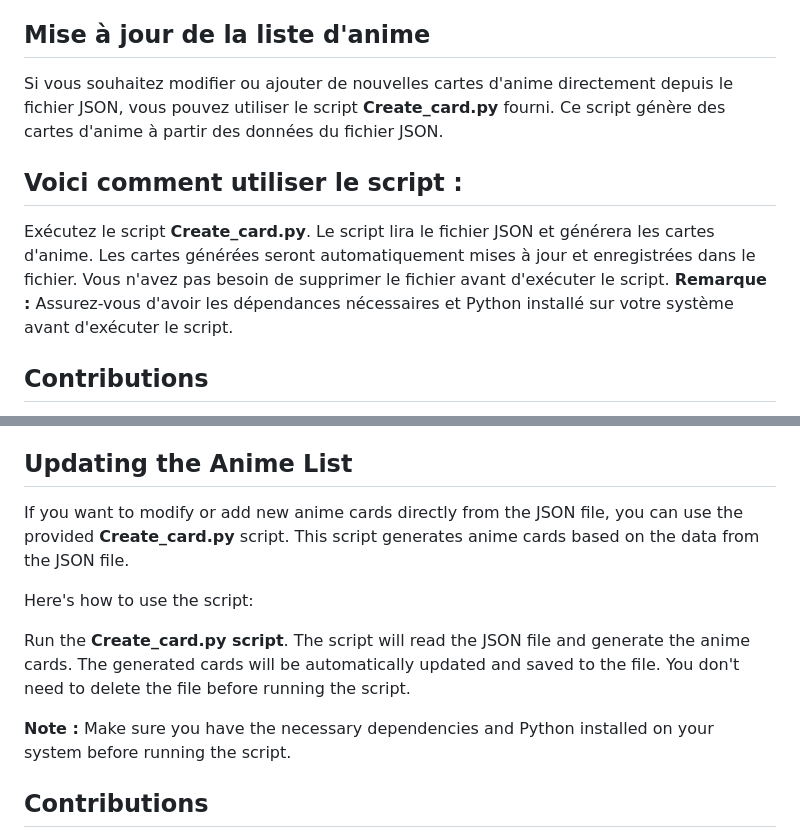
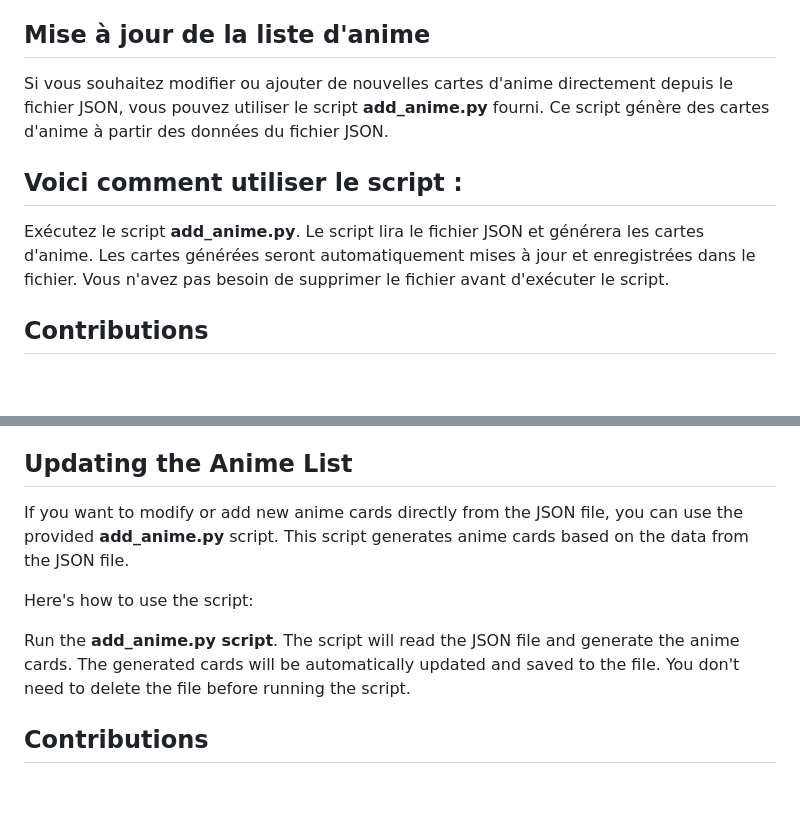
Before and after one commit to YannisAd/myAnimeList, a Markdown page: README.md, 2 parts joined by grey strips. Drawn GitHub-style; blank space fills up the shorter version.

```diff
--- a/README.md
+++ b/README.md
@@ -28,14 +28,13 @@ Pour lancer le site, il vous suffit d'ouvrir le fichier index.html dans votre na
 
 ## Mise à jour de la liste d'anime
 
-Si vous souhaitez modifier ou ajouter de nouvelles cartes d'anime directement depuis le fichier JSON, vous pouvez utiliser le script **Create_card.py** fourni. Ce script génère des cartes d'anime à partir des données du fichier JSON.
+Si vous souhaitez modifier ou ajouter de nouvelles cartes d'anime directement depuis le fichier JSON, vous pouvez utiliser le script **add_anime.py** fourni. Ce script génère des cartes d'anime à partir des données du fichier JSON.
 
 ## Voici comment utiliser le script :
 
-Exécutez le script **Create_card.py**.
+Exécutez le script **add_anime.py**.
 Le script lira le fichier JSON et générera les cartes d'anime.
 Les cartes générées seront automatiquement mises à jour et enregistrées dans le fichier. Vous n'avez pas besoin de supprimer le fichier avant d'exécuter le script.
-**Remarque :** Assurez-vous d'avoir les dépendances nécessaires et Python installé sur votre système avant d'exécuter le script.
 
 ## Contributions
 
@@ -98,15 +97,14 @@ To launch the website, simply open the index.html file in your preferred web bro
 
 ## Updating the Anime List
 
-If you want to modify or add new anime cards directly from the JSON file, you can use the provided **Create_card.py** script. This script generates anime cards based on the data from the JSON file.
+If you want to modify or add new anime cards directly from the JSON file, you can use the provided **add_anime.py** script. This script generates anime cards based on the data from the JSON file.
 
 Here's how to use the script:
 
-Run the **Create_card.py script**.
+Run the **add_anime.py script**.
 The script will read the JSON file and generate the anime cards.
 The generated cards will be automatically updated and saved to the file. You don't need to delete the file before running the script.
 
-**Note :** Make sure you have the necessary dependencies and Python installed on your system before running the script.
 
 ## Contributions
 
```
